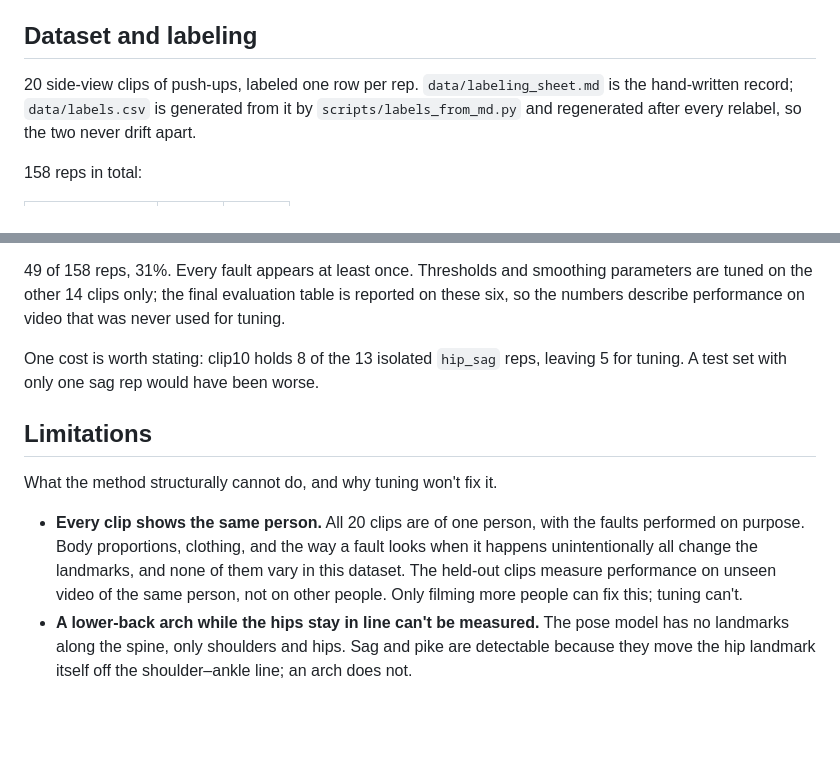
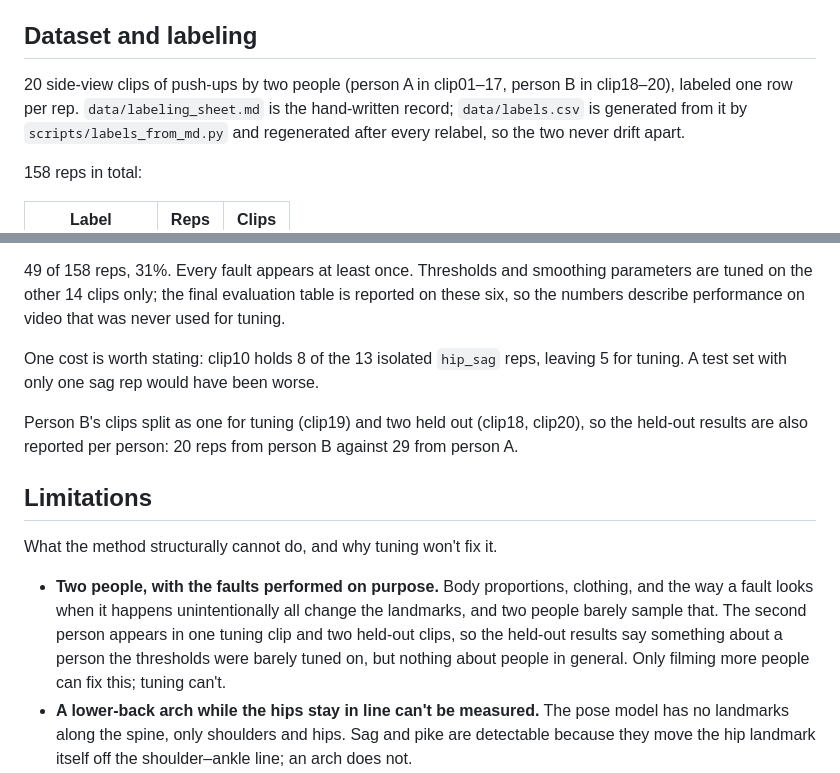
Before and after one commit to TalGvili/form-coach, a Markdown page: README.md, 2 parts joined by grey strips. Drawn GitHub-style; blank space fills up the shorter version.

Commit message:
Record that clips 18-20 show a second person
The README said every clip shows one person. Person B appears in one tuning
clip (clip19) and two held-out clips (clip18, clip20), so held-out results
will also be reported per person.

Co-Authored-By: Claude Opus 5.5 <noreply@anthropic.com>

```diff
--- a/README.md
+++ b/README.md
@@ -36,7 +36,8 @@ labels and the evaluation method can still be inspected.
 
 ## Dataset and labeling
 
-20 side-view clips of push-ups, labeled one row per rep. `data/labeling_sheet.md` is the
+20 side-view clips of push-ups by two people (person A in clip01–17, person B in
+clip18–20), labeled one row per rep. `data/labeling_sheet.md` is the
 hand-written record; `data/labels.csv` is generated from it by `scripts/labels_from_md.py`
 and regenerated after every relabel, so the two never drift apart.
 
@@ -100,15 +101,18 @@ numbers describe performance on video that was never used for tuning.
 One cost is worth stating: clip10 holds 8 of the 13 isolated `hip_sag` reps, leaving 5 for
 tuning. A test set with only one sag rep would have been worse.
 
+Person B's clips split as one for tuning (clip19) and two held out (clip18, clip20), so the
+held-out results are also reported per person: 20 reps from person B against 29 from person A.
+
 ## Limitations
 
 What the method structurally cannot do, and why tuning won't fix it.
 
-- **Every clip shows the same person.** All 20 clips are of one person, with the faults
-  performed on purpose. Body proportions, clothing, and the way a fault looks when it happens
-  unintentionally all change the landmarks, and none of them vary in this dataset. The
-  held-out clips measure performance on unseen video of the same person, not on other people.
-  Only filming more people can fix this; tuning can't.
+- **Two people, with the faults performed on purpose.** Body proportions, clothing, and the
+  way a fault looks when it happens unintentionally all change the landmarks, and two people
+  barely sample that. The second person appears in one tuning clip and two held-out clips, so
+  the held-out results say something about a person the thresholds were barely tuned on, but
+  nothing about people in general. Only filming more people can fix this; tuning can't.
 - **A lower-back arch while the hips stay in line can't be measured.** The pose model has no
   landmarks along the spine, only shoulders and hips. Sag and pike are detectable because they
   move the hip landmark itself off the shoulder–ankle line; an arch does not.
```
Also changed, not shown: data/labeling_sheet.md (+2 -0 lines).
